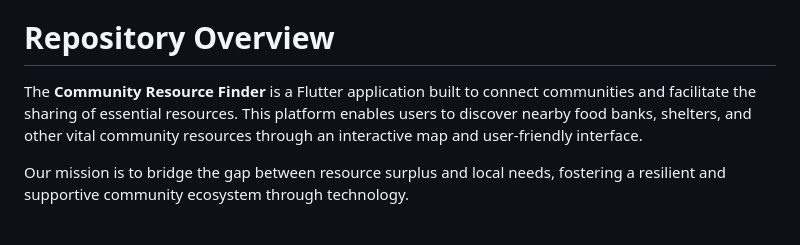
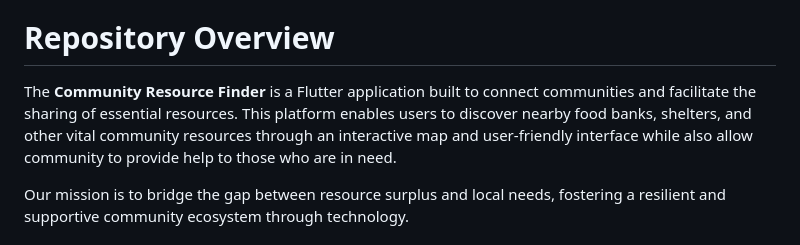
Before and after one commit to celineWan1210/resources-finder, a Markdown page: README.md, the part around the change. Rendered like a GitHub page.

Commit message:
Update README with additional project details
Enhanced the description of the Community Resource Finder to include the ability for the community to provide help.

```diff
--- a/README.md
+++ b/README.md
@@ -18,7 +18,7 @@ You can download the latest release here: https://drive.google.com/file/d/1CC1dY
   5. Enter this code on the moderator website to gain access.
 
 # Repository Overview
-The **Community Resource Finder** is a Flutter application built to connect communities and facilitate the sharing of essential resources. This platform enables users to discover nearby food banks, shelters, and other vital community resources through an interactive map and user-friendly interface.
+The **Community Resource Finder** is a Flutter application built to connect communities and facilitate the sharing of essential resources. This platform enables users to discover nearby food banks, shelters, and other vital community resources through an interactive map and user-friendly interface while also allow community to provide help to those who are in need.
 
 Our mission is to bridge the gap between resource surplus and local needs, fostering a resilient and supportive community ecosystem through technology.
 
```
